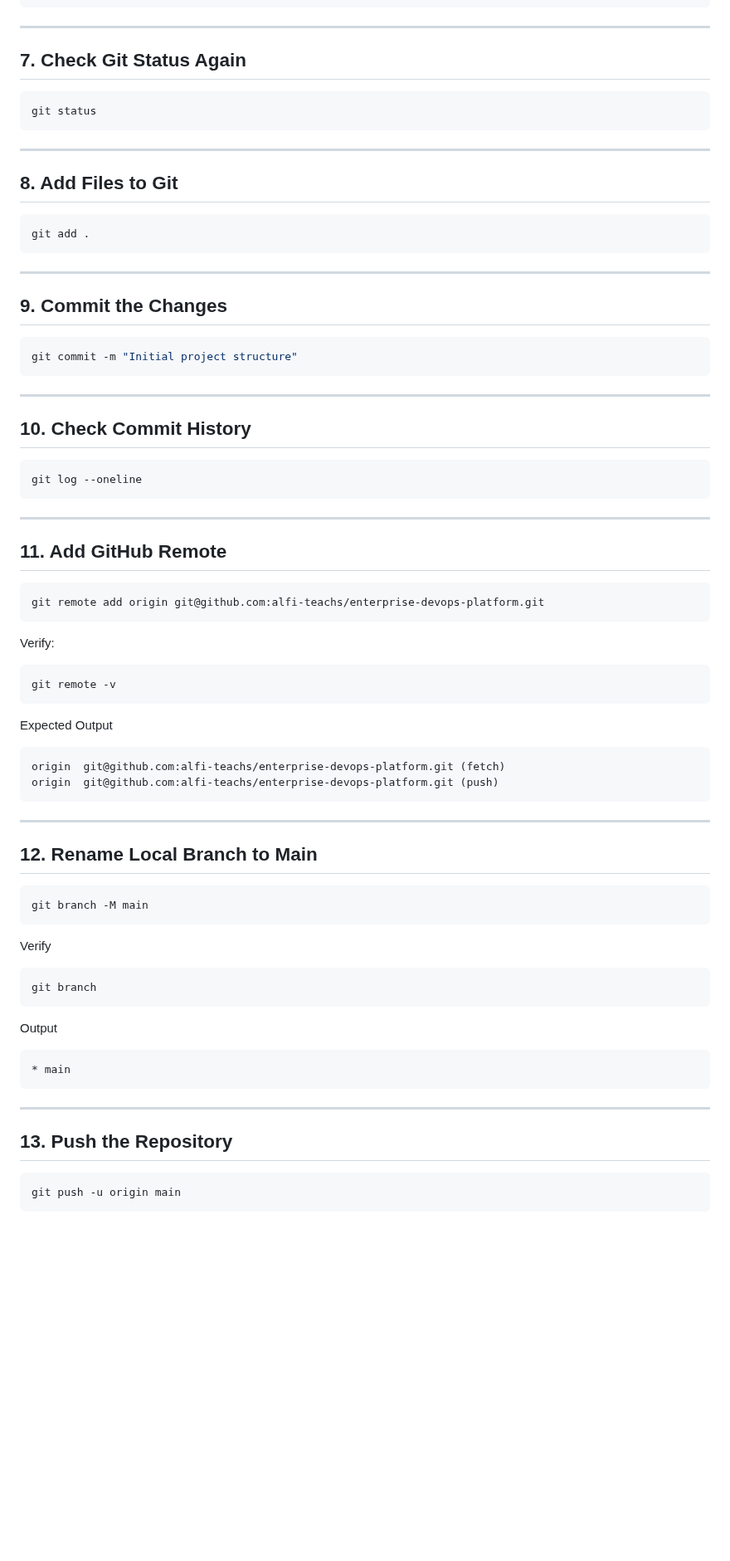
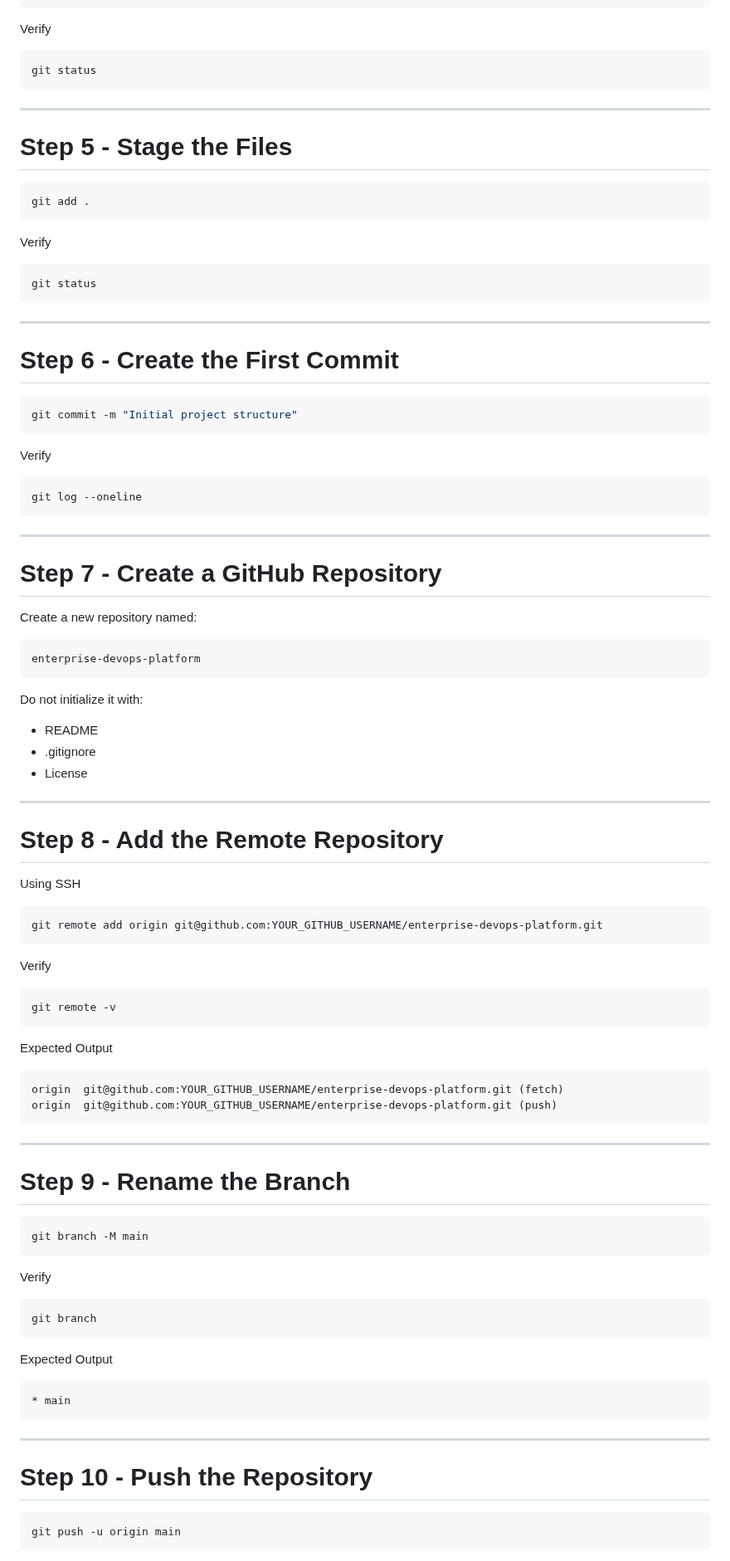
Before and after one commit to alfi-teachs/enterprise-devops-platform, a Markdown page: README.md, the part around one of its changes. Shown at 83% size. Drawn GitHub-style; blank space fills up the shorter version.

````diff
--- a/README.md
+++ b/README.md
@@ -98,9 +101,7 @@ touch terraform/.gitkeep
 touch .gitignore
 ```
 
----
-
-## 7. Check Git Status Again
+Verify
 
 ```bash
 git status
@@ -108,23 +109,27 @@ git status
 
 ---
 
-## 8. Add Files to Git
+# Step 5 - Stage the Files
 
 ```bash
 git add .
 ```
 
+Verify
+
+```bash
+git status
+```
+
 ---
 
-## 9. Commit the Changes
+# Step 6 - Create the First Commit
 
 ```bash
 git commit -m "Initial project structure"
 ```
 
----
-
-## 10. Check Commit History
+Verify
 
 ```bash
 git log --oneline
@@ -132,13 +137,31 @@ git log --oneline
 
 ---
 
-## 11. Add GitHub Remote
+# Step 7 - Create a GitHub Repository
+
+Create a new repository named:
+
+```text
+enterprise-devops-platform
+```
+
+Do not initialize it with:
+
+* README
+* .gitignore
+* License
+
+---
+
+# Step 8 - Add the Remote Repository
+
+Using SSH
 
 ```bash
-git remote add origin git@github.com:alfi-teachs/enterprise-devops-platform.git
+git remote add origin git@github.com:YOUR_GITHUB_USERNAME/enterprise-devops-platform.git
 ```
 
-Verify:
+Verify
 
 ```bash
 git remote -v
@@ -147,13 +170,13 @@ git remote -v
 Expected Output
 
 ```text
-origin  git@github.com:alfi-teachs/enterprise-devops-platform.git (fetch)
-origin  git@github.com:alfi-teachs/enterprise-devops-platform.git (push)
+origin  git@github.com:YOUR_GITHUB_USERNAME/enterprise-devops-platform.git (fetch)
+origin  git@github.com:YOUR_GITHUB_USERNAME/enterprise-devops-platform.git (push)
 ```
 
 ---
 
-## 12. Rename Local Branch to Main
+# Step 9 - Rename the Branch
 
 ```bash
 git branch -M main
@@ -165,7 +188,7 @@ Verify
 git branch
 ```
 
-Output
+Expected Output
 
 ```text
 * main
@@ -173,7 +196,7 @@ Output
 
 ---
 
-## 13. Push the Repository
+# Step 10 - Push the Repository
 
 ```bash
 git push -u origin main
````
Also changed, not shown: other parts of README.md (+105 -195 lines).
